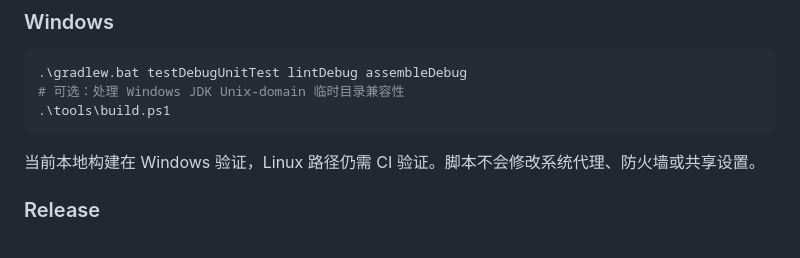
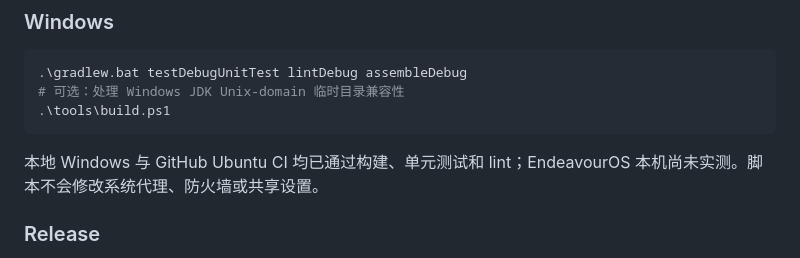
Before and after one commit to Cand1ePower/ezSMB, a Markdown page: README.md, the part around the change. Drawn GitHub-style.

Commit message:
Document successful Ubuntu CI verification [skip ci]

````diff
--- a/README.md
+++ b/README.md
@@ -46,7 +46,7 @@ adb install -r app/build/outputs/apk/debug/app-debug.apk
 .\tools\build.ps1
 ```
 
-当前本地构建在 Windows 验证，Linux 路径仍需 CI 验证。脚本不会修改系统代理、防火墙或共享设置。
+本地 Windows 与 GitHub Ubuntu CI 均已通过构建、单元测试和 lint；EndeavourOS 本机尚未实测。脚本不会修改系统代理、防火墙或共享设置。
 
 ### Release
 
````
Also changed, not shown: docs/public/testing.md (+4 -0 lines).
